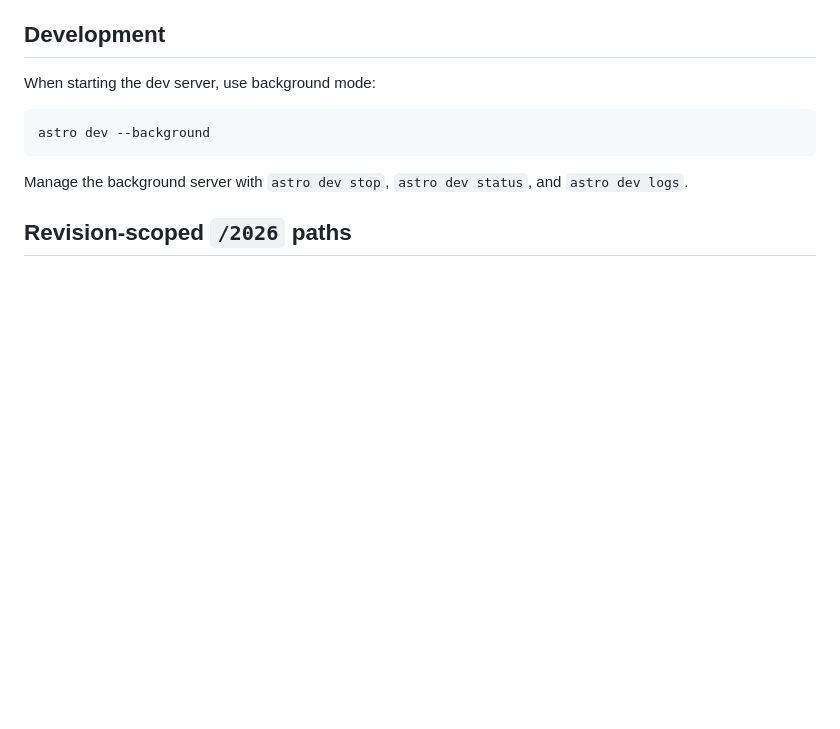
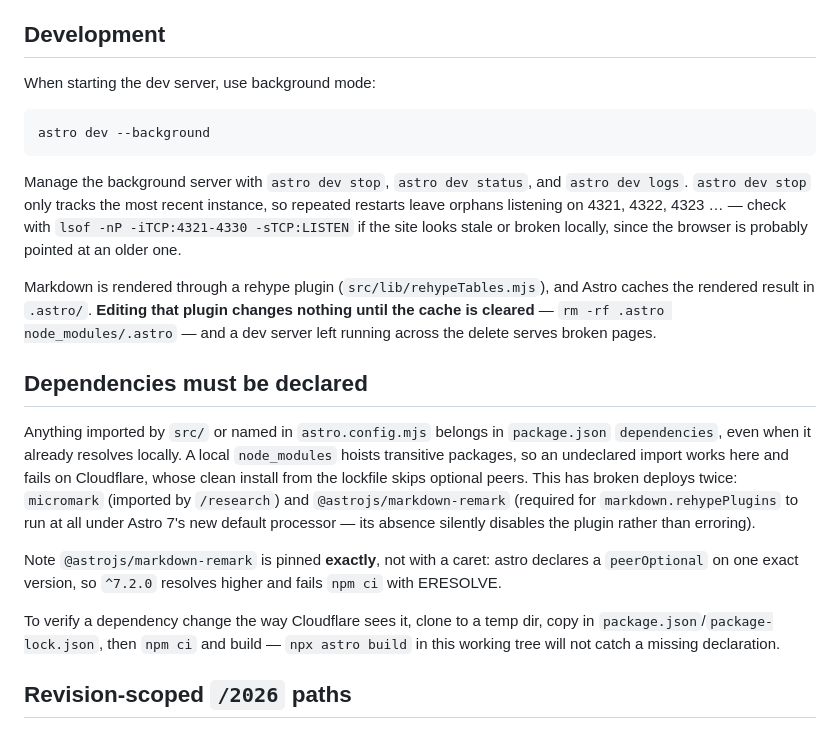
Before and after one commit to litterat/tson-io, a Markdown page: AGENTS.md, the part around the change. Rendered like a GitHub page; blank space fills up the shorter version.

Commit message:
Record the deploy and local-dev traps in CLAUDE.md
Undeclared dependencies have broken the Cloudflare build twice —
micromark and @astrojs/markdown-remark — because a local node_modules
hoists transitive packages while Cloudflare's clean install from the
lockfile skips optional peers. Records the rule, why the markdown-remark
pin is exact, and how to verify a dependency change the way Cloudflare
sees it.

Also records two local-dev traps hit while working on the table plugin:
`astro dev stop` leaves orphan servers on later ports, and Astro's
.astro cache holds rendered markdown, so rehype plugin edits appear to
do nothing until it's cleared.

````diff
--- a/AGENTS.md
+++ b/AGENTS.md
@@ -21,6 +21,31 @@ astro dev --background
 ```
 
 Manage the background server with `astro dev stop`, `astro dev status`, and `astro dev logs`.
+`astro dev stop` only tracks the most recent instance, so repeated restarts leave orphans
+listening on 4321, 4322, 4323 … — check with `lsof -nP -iTCP:4321-4330 -sTCP:LISTEN` if the site
+looks stale or broken locally, since the browser is probably pointed at an older one.
+
+Markdown is rendered through a rehype plugin (`src/lib/rehypeTables.mjs`), and Astro caches the
+rendered result in `.astro/`. **Editing that plugin changes nothing until the cache is cleared** —
+`rm -rf .astro node_modules/.astro` — and a dev server left running across the delete serves
+broken pages.
+
+## Dependencies must be declared
+
+Anything imported by `src/` or named in `astro.config.mjs` belongs in `package.json`
+`dependencies`, even when it already resolves locally. A local `node_modules` hoists transitive
+packages, so an undeclared import works here and fails on Cloudflare, whose clean install from the
+lockfile skips optional peers. This has broken deploys twice: `micromark` (imported by
+`/research`) and `@astrojs/markdown-remark` (required for `markdown.rehypePlugins` to run at all
+under Astro 7's new default processor — its absence silently disables the plugin rather than
+erroring).
+
+Note `@astrojs/markdown-remark` is pinned **exactly**, not with a caret: astro declares a
+`peerOptional` on one exact version, so `^7.2.0` resolves higher and fails `npm ci` with ERESOLVE.
+
+To verify a dependency change the way Cloudflare sees it, clone to a temp dir, copy in
+`package.json`/`package-lock.json`, then `npm ci` and build — `npx astro build` in this working
+tree will not catch a missing declaration.
 
 ## Revision-scoped `/2026` paths
 
````
